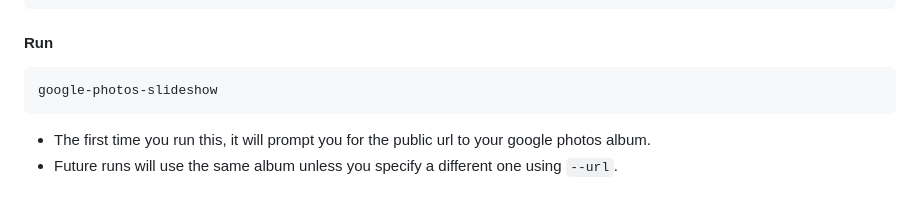
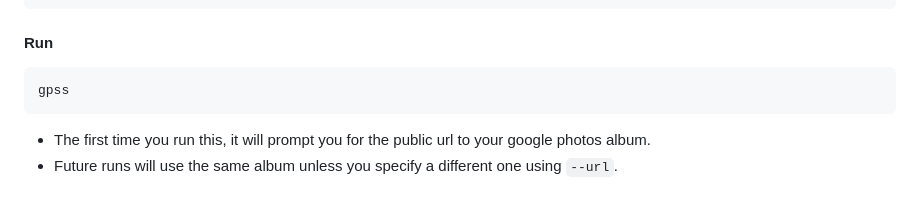
Before and after one commit to modularizer/google-photos-slideshow, a Markdown page: README.md, the part around the change. Drawn GitHub-style.

Commit message:
add gpss shortcut

````diff
--- a/README.md
+++ b/README.md
@@ -11,7 +11,7 @@ pip install google-photos-slideshow
 
 #### Run
 ```commandline
-google-photos-slideshow
+gpss
 ```
 * The first time you run this, it will prompt you for the public url to your google photos album.
 * Future runs will use the same album unless you specify a different one using `--url`.
````
